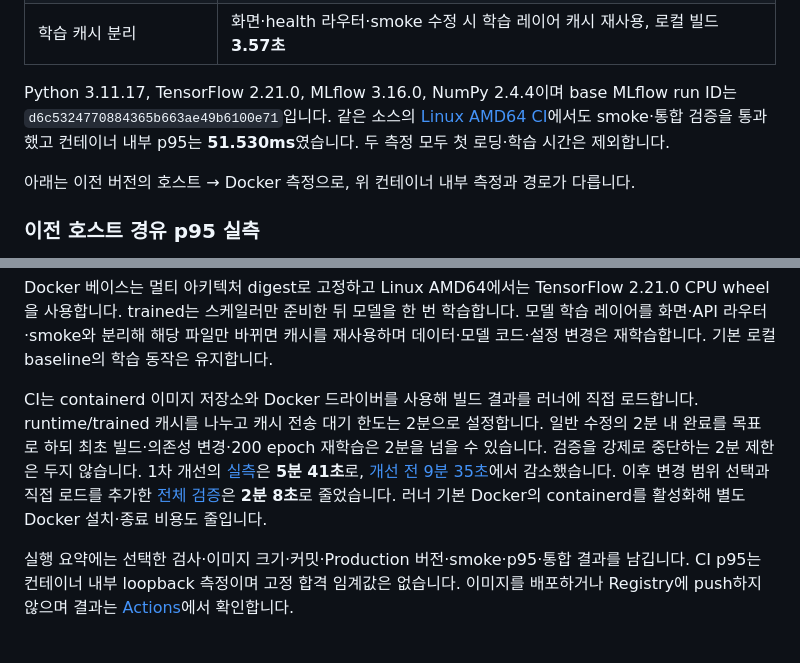
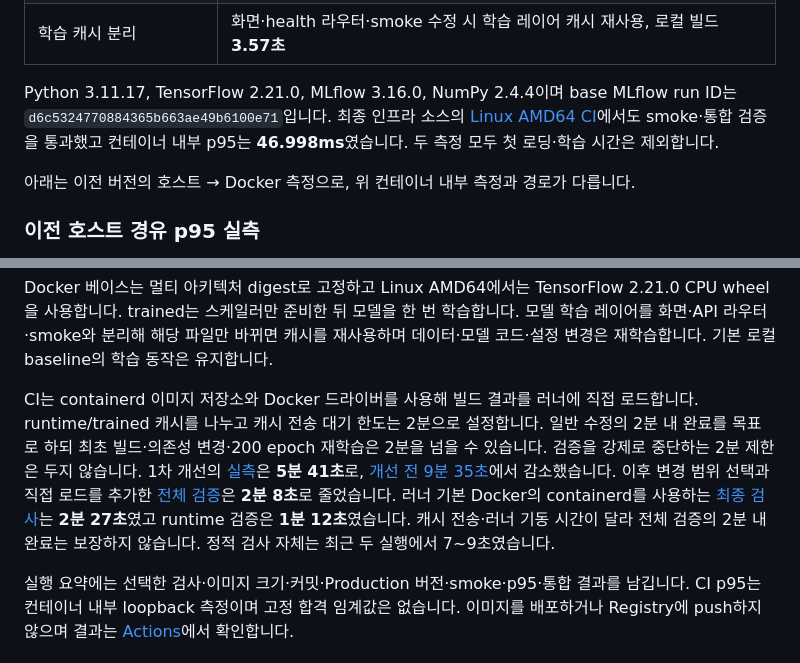
Before and after one commit to edder773/moldweight, a Markdown page: README.md, 2 parts joined by grey strips. GitHub-like rendering.

Commit message:
docs: record final CI timing and model validation

```diff
--- a/README.md
+++ b/README.md
@@ -173,7 +173,7 @@ CSV 필수 컬럼은 `cycle_counter, weight, inj_000~inj_127, cav_000~cav_127`
 | local 모델 호환 | 동일 Production 모델의 `.keras` 로드·유한한 예측 확인 |
 | 학습 캐시 분리 | 화면·health 라우터·smoke 수정 시 학습 레이어 캐시 재사용, 로컬 빌드 **3.57초** |
 
-Python 3.11.17, TensorFlow 2.21.0, MLflow 3.16.0, NumPy 2.4.4이며 base MLflow run ID는 `d6c5324770884365b663ae49b6100e71`입니다. 같은 소스의 [Linux AMD64 CI](https://github.com/edder773/moldweight/actions/runs/36944917631)에서도 smoke·통합 검증을 통과했고 컨테이너 내부 p95는 **51.530ms**였습니다. 두 측정 모두 첫 로딩·학습 시간은 제외합니다.
+Python 3.11.17, TensorFlow 2.21.0, MLflow 3.16.0, NumPy 2.4.4이며 base MLflow run ID는 `d6c5324770884365b663ae49b6100e71`입니다. 최종 인프라 소스의 [Linux AMD64 CI](https://github.com/edder773/moldweight/actions/runs/36946382528)에서도 smoke·통합 검증을 통과했고 컨테이너 내부 p95는 **46.998ms**였습니다. 두 측정 모두 첫 로딩·학습 시간은 제외합니다.
 
 아래는 이전 버전의 호스트 → Docker 측정으로, 위 컨테이너 내부 측정과 경로가 다릅니다.
 
@@ -221,7 +221,7 @@ PR은 base 커밋부터 전체 변경을 비교하고 push는 이벤트의 이
 
 Docker 베이스는 멀티 아키텍처 digest로 고정하고 Linux AMD64에서는 TensorFlow 2.21.0 CPU wheel을 사용합니다. trained는 스케일러만 준비한 뒤 모델을 한 번 학습합니다. 모델 학습 레이어를 화면·API 라우터·smoke와 분리해 해당 파일만 바뀌면 캐시를 재사용하며 데이터·모델 코드·설정 변경은 재학습합니다. 기본 로컬 baseline의 학습 동작은 유지합니다.
 
-CI는 containerd 이미지 저장소와 Docker 드라이버를 사용해 빌드 결과를 러너에 직접 로드합니다. runtime/trained 캐시를 나누고 캐시 전송 대기 한도는 2분으로 설정합니다. 일반 수정의 2분 내 완료를 목표로 하되 최초 빌드·의존성 변경·200 epoch 재학습은 2분을 넘을 수 있습니다. 검증을 강제로 중단하는 2분 제한은 두지 않습니다. 1차 개선의 [실측](https://github.com/edder773/moldweight/actions/runs/36944917631)은 **5분 41초**로, [개선 전 9분 35초](https://github.com/edder773/moldweight/actions/runs/36942484118)에서 감소했습니다. 이후 변경 범위 선택과 직접 로드를 추가한 [전체 검증](https://github.com/edder773/moldweight/actions/runs/36946078324)은 **2분 8초**로 줄었습니다. 러너 기본 Docker의 containerd를 활성화해 별도 Docker 설치·종료 비용도 줄입니다.
+CI는 containerd 이미지 저장소와 Docker 드라이버를 사용해 빌드 결과를 러너에 직접 로드합니다. runtime/trained 캐시를 나누고 캐시 전송 대기 한도는 2분으로 설정합니다. 일반 수정의 2분 내 완료를 목표로 하되 최초 빌드·의존성 변경·200 epoch 재학습은 2분을 넘을 수 있습니다. 검증을 강제로 중단하는 2분 제한은 두지 않습니다. 1차 개선의 [실측](https://github.com/edder773/moldweight/actions/runs/36944917631)은 **5분 41초**로, [개선 전 9분 35초](https://github.com/edder773/moldweight/actions/runs/36942484118)에서 감소했습니다. 이후 변경 범위 선택과 직접 로드를 추가한 [전체 검증](https://github.com/edder773/moldweight/actions/runs/36946078324)은 **2분 8초**로 줄었습니다. 러너 기본 Docker의 containerd를 사용하는 [최종 검사](https://github.com/edder773/moldweight/actions/runs/36946382528)는 **2분 27초**였고 runtime 검증은 **1분 12초**였습니다. 캐시 전송·러너 기동 시간이 달라 전체 검증의 2분 내 완료는 보장하지 않습니다. 정적 검사 자체는 최근 두 실행에서 7~9초였습니다.
 
 실행 요약에는 선택한 검사·이미지 크기·커밋·Production 버전·smoke·p95·통합 결과를 남깁니다. CI p95는 컨테이너 내부 loopback 측정이며 고정 합격 임계값은 없습니다. 이미지를 배포하거나 Registry에 push하지 않으며 결과는 [Actions](https://github.com/edder773/moldweight/actions)에서 확인합니다.
 
```
